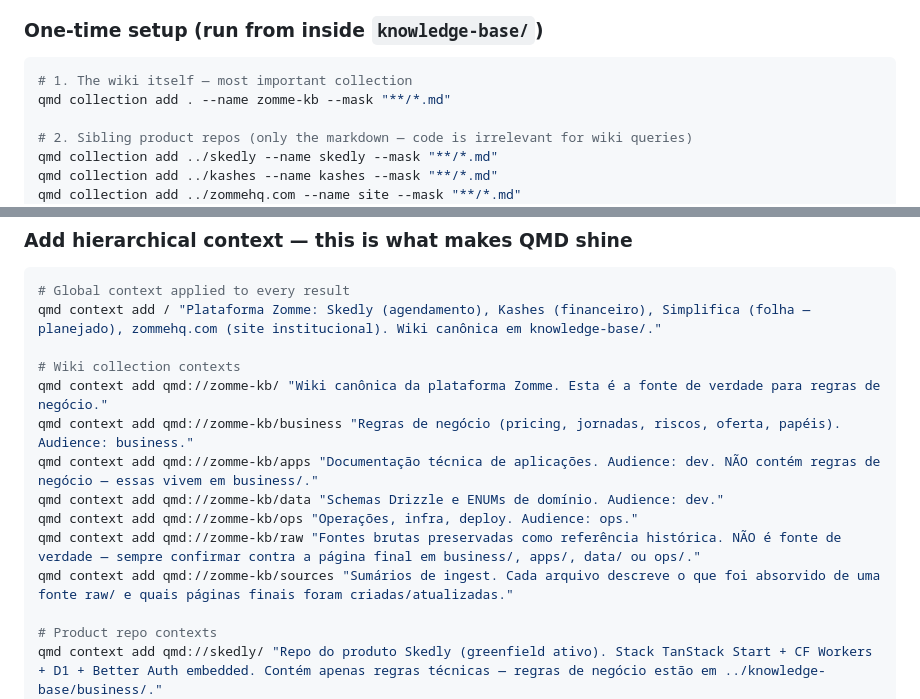
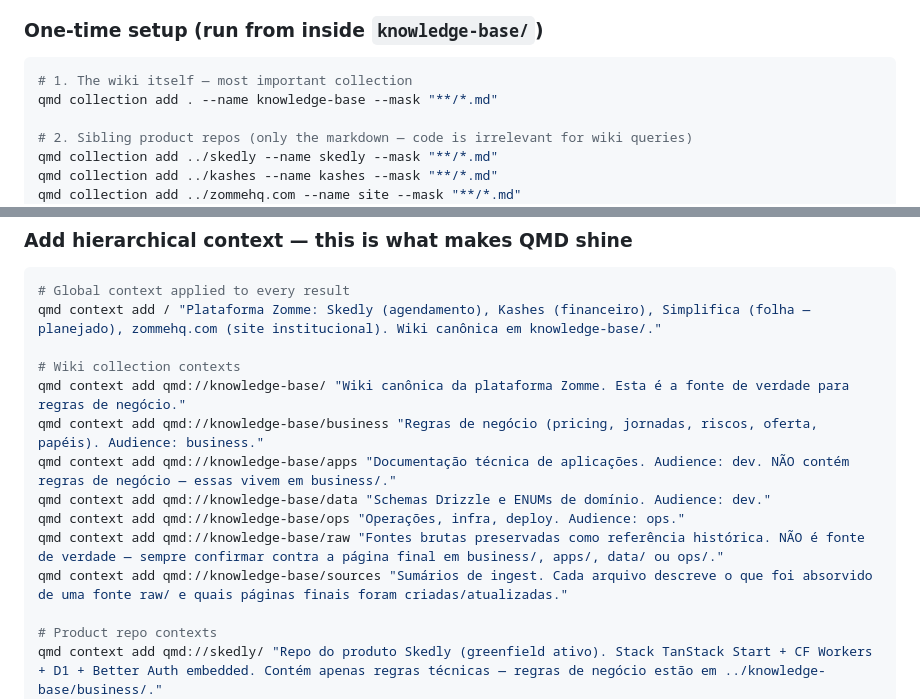
Before and after one commit to djalmajr/essential-skills, a Markdown page: docs/wiki/qmd-setup.md, 2 parts joined by grey strips. Rendered like a GitHub page.

Commit message:
Rename zomme-kb references to knowledge-base
The wiki folder is `knowledge-base/`, not `zomme-kb/`. Updates the
QMD setup guide and the wiki-query skill so the documented
collection name and example commands match the actual repo.

Co-Authored-By: Claude Opus 4.7 (1M context) <noreply@anthropic.com>

````diff
--- a/docs/wiki/qmd-setup.md
+++ b/docs/wiki/qmd-setup.md
@@ -90,7 +90,7 @@ The skills work best when **the wiki and its sibling product repos are all index
 
 ```sh
 # 1. The wiki itself — most important collection
-qmd collection add . --name zomme-kb --mask "**/*.md"
+qmd collection add . --name knowledge-base --mask "**/*.md"
 
 # 2. Sibling product repos (only the markdown — code is irrelevant for wiki queries)
 qmd collection add ../skedly --name skedly --mask "**/*.md"
@@ -110,13 +110,13 @@ qmd embed
 qmd context add / "Plataforma Zomme: Skedly (agendamento), Kashes (financeiro), Simplifica (folha — planejado), zommehq.com (site institucional). Wiki canônica em knowledge-base/."
 
 # Wiki collection contexts
-qmd context add qmd://zomme-kb/ "Wiki canônica da plataforma Zomme. Esta é a fonte de verdade para regras de negócio."
-qmd context add qmd://zomme-kb/business "Regras de negócio (pricing, jornadas, riscos, oferta, papéis). Audience: business."
-qmd context add qmd://zomme-kb/apps "Documentação técnica de aplicações. Audience: dev. NÃO contém regras de negócio — essas vivem em business/."
-qmd context add qmd://zomme-kb/data "Schemas Drizzle e ENUMs de domínio. Audience: dev."
-qmd context add qmd://zomme-kb/ops "Operações, infra, deploy. Audience: ops."
-qmd context add qmd://zomme-kb/raw "Fontes brutas preservadas como referência histórica. NÃO é fonte de verdade — sempre confirmar contra a página final em business/, apps/, data/ ou ops/."
-qmd context add qmd://zomme-kb/sources "Sumários de ingest. Cada arquivo descreve o que foi absorvido de uma fonte raw/ e quais páginas finais foram criadas/atualizadas."
+qmd context add qmd://knowledge-base/ "Wiki canônica da plataforma Zomme. Esta é a fonte de verdade para regras de negócio."
+qmd context add qmd://knowledge-base/business "Regras de negócio (pricing, jornadas, riscos, oferta, papéis). Audience: business."
+qmd context add qmd://knowledge-base/apps "Documentação técnica de aplicações. Audience: dev. NÃO contém regras de negócio — essas vivem em business/."
+qmd context add qmd://knowledge-base/data "Schemas Drizzle e ENUMs de domínio. Audience: dev."
+qmd context add qmd://knowledge-base/ops "Operações, infra, deploy. Audience: ops."
+qmd context add qmd://knowledge-base/raw "Fontes brutas preservadas como referência histórica. NÃO é fonte de verdade — sempre confirmar contra a página final em business/, apps/, data/ ou ops/."
+qmd context add qmd://knowledge-base/sources "Sumários de ingest. Cada arquivo descreve o que foi absorvido de uma fonte raw/ e quais páginas finais foram criadas/atualizadas."
 
 # Product repo contexts
 qmd context add qmd://skedly/ "Repo do produto Skedly (greenfield ativo). Stack TanStack Start + CF Workers + D1 + Better Auth embedded. Contém apenas regras técnicas — regras de negócio estão em ../knowledge-base/business/."
````
Also changed, not shown: skills/wiki-query/SKILL.md (+1 -1 lines).
